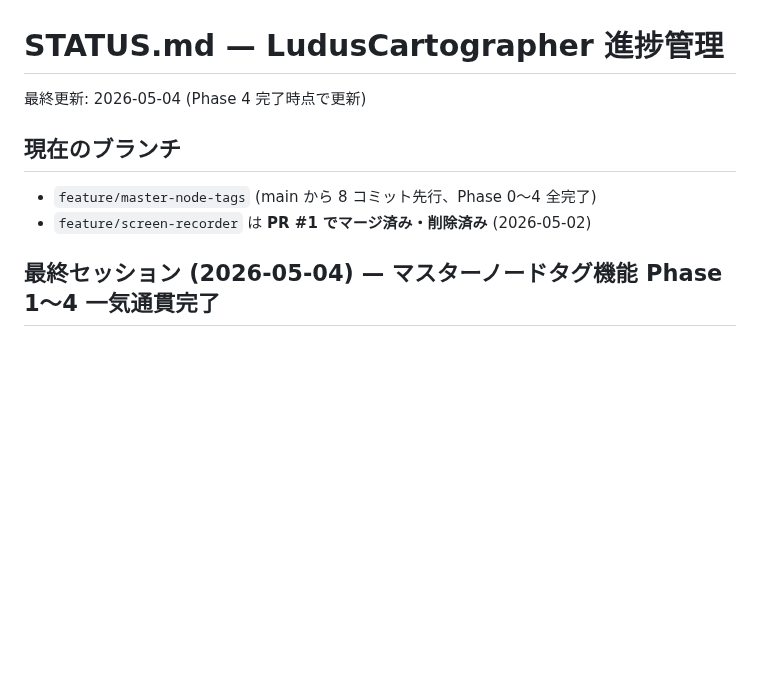
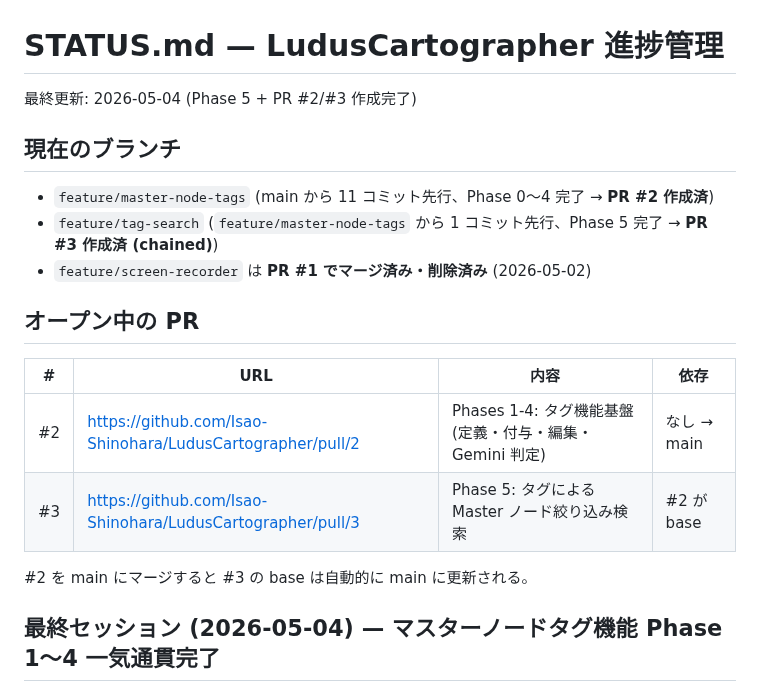
Before and after one commit to Isao-Shinohara/LudusCartographer, a Markdown page: STATUS.md, the part around the change. Rendered like a GitHub page; blank space fills up the shorter version.

Commit message:
docs: STATUS.md を Phase 5 + PR 作成完了で更新
- PR #2 (Phases 1-4) と PR #3 (Phase 5) のリンク + chain 説明
- feature/tag-search ブランチの状態を記録

Co-Authored-By: Claude Opus 4.7 (1M context) <noreply@anthropic.com>

```diff
--- a/STATUS.md
+++ b/STATUS.md
@@ -1,10 +1,20 @@
 # STATUS.md — LudusCartographer 進捗管理
 
-最終更新: 2026-05-04 (Phase 4 完了時点で更新)
+最終更新: 2026-05-04 (Phase 5 + PR #2/#3 作成完了)
 
 ## 現在のブランチ
-- `feature/master-node-tags` (main から 8 コミット先行、Phase 0〜4 全完了)
+- `feature/master-node-tags` (main から 11 コミット先行、Phase 0〜4 完了 → **PR #2 作成済**)
+- `feature/tag-search` (`feature/master-node-tags` から 1 コミット先行、Phase 5 完了 → **PR #3 作成済 (chained)**)
 - `feature/screen-recorder` は **PR #1 でマージ済み・削除済み** (2026-05-02)
+
+## オープン中の PR
+
+| # | URL | 内容 | 依存 |
+|---|---|---|---|
+| #2 | https://github.com/Isao-Shinohara/LudusCartographer/pull/2 | Phases 1-4: タグ機能基盤 (定義・付与・編集・Gemini 判定) | なし → main |
+| #3 | https://github.com/Isao-Shinohara/LudusCartographer/pull/3 | Phase 5: タグによる Master ノード絞り込み検索 | #2 が base |
+
+#2 を main にマージすると #3 の base は自動的に main に更新される。
 
 ## 最終セッション (2026-05-04) — マスターノードタグ機能 Phase 1〜4 一気通貫完了
 
```
